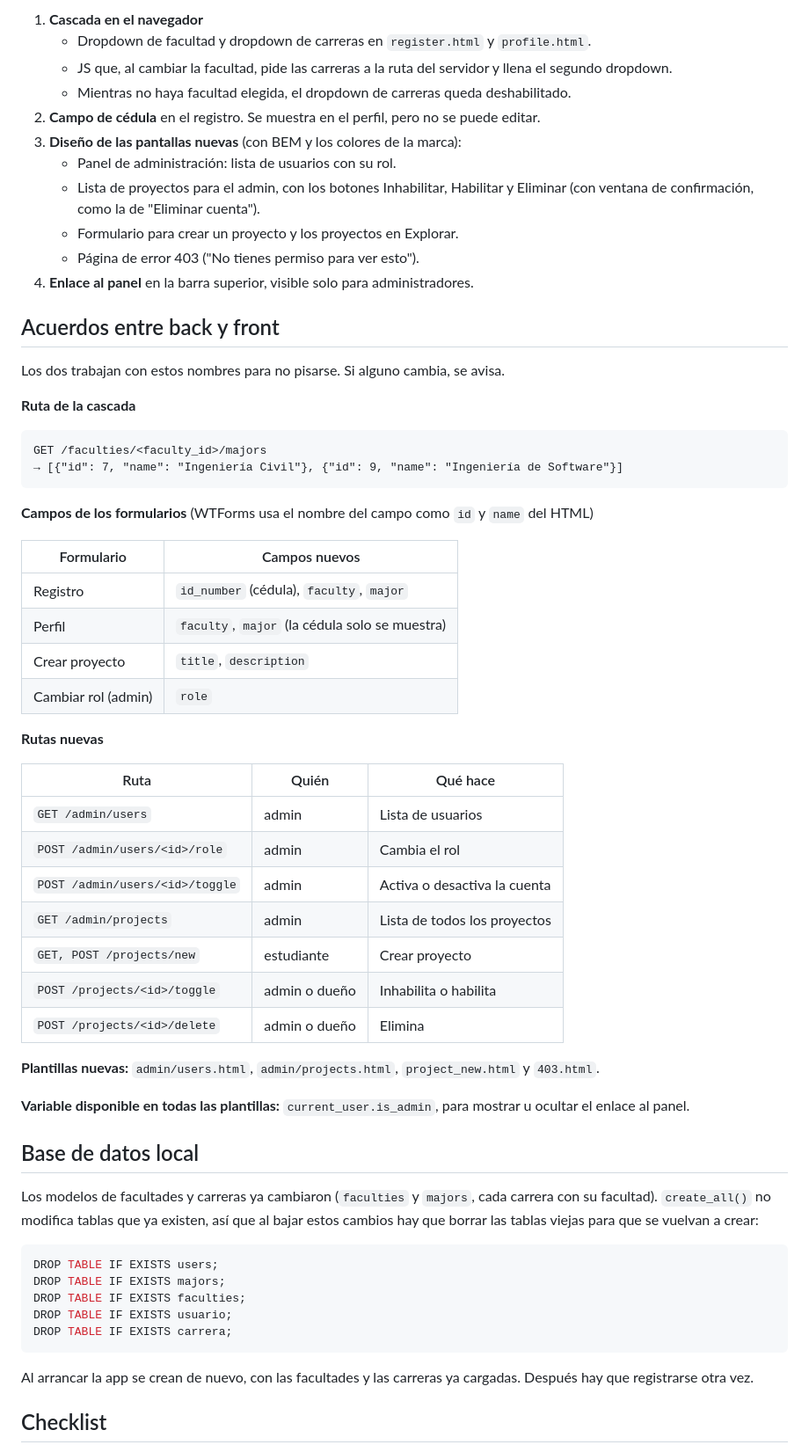
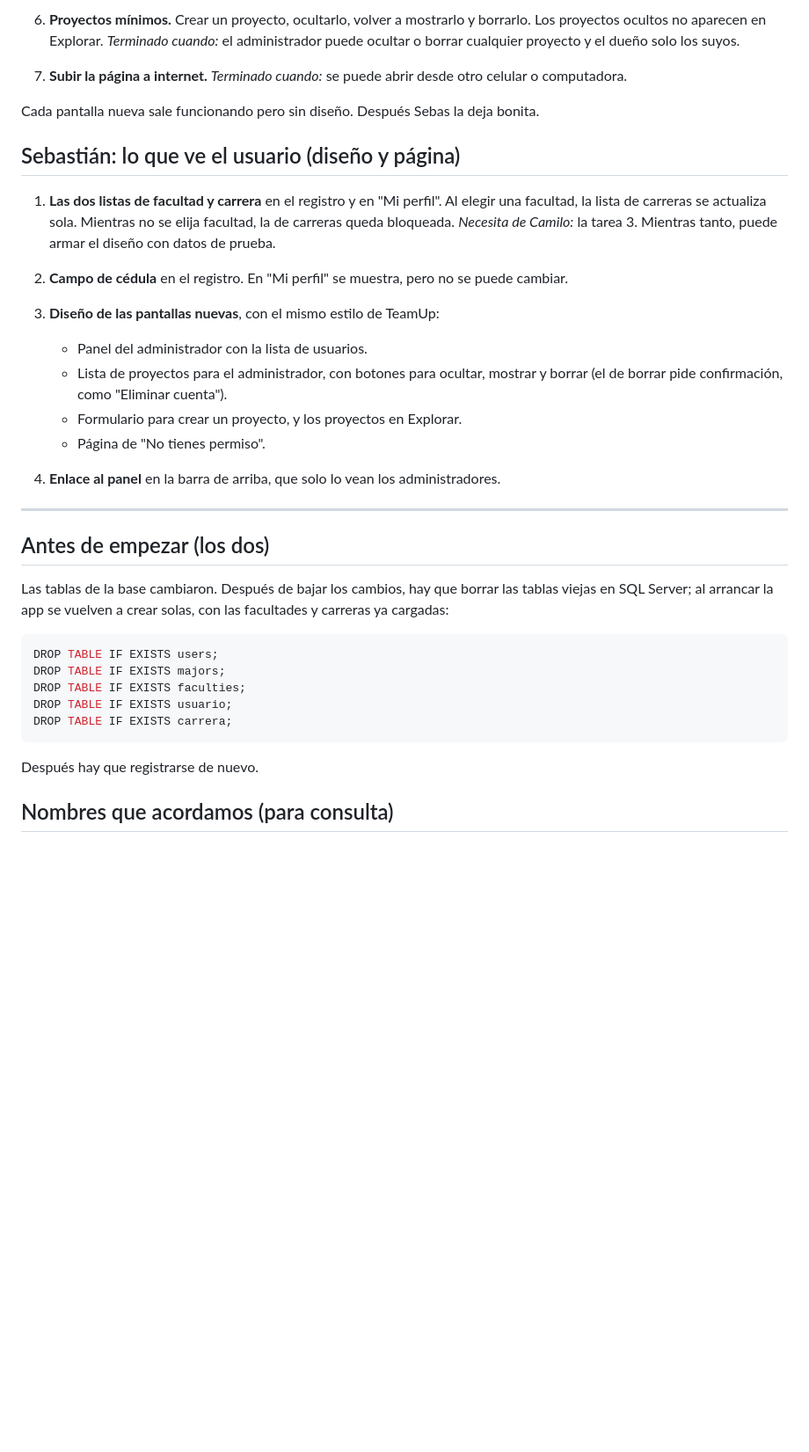
Before and after one commit to CAMILO-N/TeamUp, a Markdown page: anexos/ENTREGA-2.md, the part around one of its changes. Shown at 88% size. Rendered like a GitHub page; blank space fills up the shorter version.

````diff
--- a/anexos/ENTREGA-2.md
+++ b/anexos/ENTREGA-2.md
@@ -57,55 +43,34 @@ Cada pantalla nueva sale con una plantilla funcional y sin estilos, que después
 
-1. **Cascada en el navegador**
-   - Dropdown de facultad y dropdown de carreras en `register.html` y `profile.html`.
-   - JS que, al cambiar la facultad, pide las carreras a la ruta del servidor y llena el segundo dropdown.
-   - Mientras no haya facultad elegida, el dropdown de carreras queda deshabilitado.
-2. **Campo de cédula** en el registro. Se muestra en el perfil, pero no se puede editar.
-3. **Diseño de las pantallas nuevas** (con BEM y los colores de la marca):
-   - Panel de administración: lista de usuarios con su rol.
-   - Lista de proyectos para el admin, con los botones Inhabilitar, Habilitar y Eliminar (con ventana de confirmación, como la de "Eliminar cuenta").
-   - Formulario para crear un proyecto y los proyectos en Explorar.
-   - Página de error 403 ("No tienes permiso para ver esto").
-4. **Enlace al panel** en la barra superior, visible solo para administradores.
+6. **Proyectos mínimos.**
+   Crear un proyecto, ocultarlo, volver a mostrarlo y borrarlo. Los proyectos ocultos no aparecen en Explorar.
+   *Terminado cuando:* el administrador puede ocultar o borrar cualquier proyecto y el dueño solo los suyos.
 
-## Acuerdos entre back y front
+7. **Subir la página a internet.**
+   *Terminado cuando:* se puede abrir desde otro celular o computadora.
 
-Los dos trabajan con estos nombres para no pisarse. Si alguno cambia, se avisa.
+Cada pantalla nueva sale funcionando pero sin diseño. Después Sebas la deja bonita.
 
-**Ruta de la cascada**
+## Sebastián: lo que ve el usuario (diseño y página)
 
-```
-GET /faculties/<faculty_id>/majors
-→ [{"id": 7, "name": "Ingeniería Civil"}, {"id": 9, "name": "Ingeniería de Software"}]
-```
+1. **Las dos listas de facultad y carrera** en el registro y en "Mi perfil".
+   Al elegir una facultad, la lista de carreras se actualiza sola. Mientras no se elija facultad, la de carreras queda bloqueada.
+   *Necesita de Camilo:* la tarea 3. Mientras tanto, puede armar el diseño con datos de prueba.
 
-**Campos de los formularios** (WTForms usa el nombre del campo como `id` y `name` del HTML)
+2. **Campo de cédula** en el registro. En "Mi perfil" se muestra, pero no se puede cambiar.
 
-| Formulario | Campos nuevos |
-|---|---|
-| Registro | `id_number` (cédula), `faculty`, `major` |
-| Perfil | `faculty`, `major` (la cédula solo se muestra) |
-| Crear proyecto | `title`, `description` |
-| Cambiar rol (admin) | `role` |
+3. **Diseño de las pantallas nuevas**, con el mismo estilo de TeamUp:
+   - Panel del administrador con la lista de usuarios.
+   - Lista de proyectos para el administrador, con botones para ocultar, mostrar y borrar (el de borrar pide confirmación, como "Eliminar cuenta").
+   - Formulario para crear un proyecto, y los proyectos en Explorar.
+   - Página de "No tienes permiso".
 
-**Rutas nuevas**
+4. **Enlace al panel** en la barra de arriba, que solo lo vean los administradores.
 
-| Ruta | Quién | Qué hace |
-|---|---|---|
-| `GET /admin/users` | admin | Lista de usuarios |
-| `POST /admin/users/<id>/role` | admin | Cambia el rol |
-| `POST /admin/users/<id>/toggle` | admin | Activa o desactiva la cuenta |
-| `GET /admin/projects` | admin | Lista de todos los proyectos |
-| `GET, POST /projects/new` | estudiante | Crear proyecto |
-| `POST /projects/<id>/toggle` | admin o dueño | Inhabilita o habilita |
-| `POST /projects/<id>/delete` | admin o dueño | Elimina |
+---
 
-**Plantillas nuevas:** `admin/users.html`, `admin/projects.html`, `project_new.html` y `403.html`.
+## Antes de empezar (los dos)
 
-**Variable disponible en todas las plantillas:** `current_user.is_admin`, para mostrar u ocultar el enlace al panel.
-
-## Base de datos local
-
-Los modelos de facultades y carreras ya cambiaron (`faculties` y `majors`, cada carrera con su facultad). `create_all()` no modifica tablas que ya existen, así que al bajar estos cambios hay que borrar las tablas viejas para que se vuelvan a crear:
+Las tablas de la base cambiaron. Después de bajar los cambios, hay que borrar las tablas viejas en SQL Server; al arrancar la app se vuelven a crear solas, con las facultades y carreras ya cargadas:
 
 ```sql
 DROP TABLE IF EXISTS users;
@@ -115,7 +80,7 @@ DROP TABLE IF EXISTS usuario;
 DROP TABLE IF EXISTS carrera;
 ```
 
-Al arrancar la app se crean de nuevo, con las facultades y las carreras ya cargadas. Después hay que registrarse otra vez.
+Después hay que registrarse de nuevo.
 
-## Checklist
+## Nombres que acordamos (para consulta)
 
````
Also changed, not shown: other parts of anexos/ENTREGA-2.md (+51 -55 lines).
